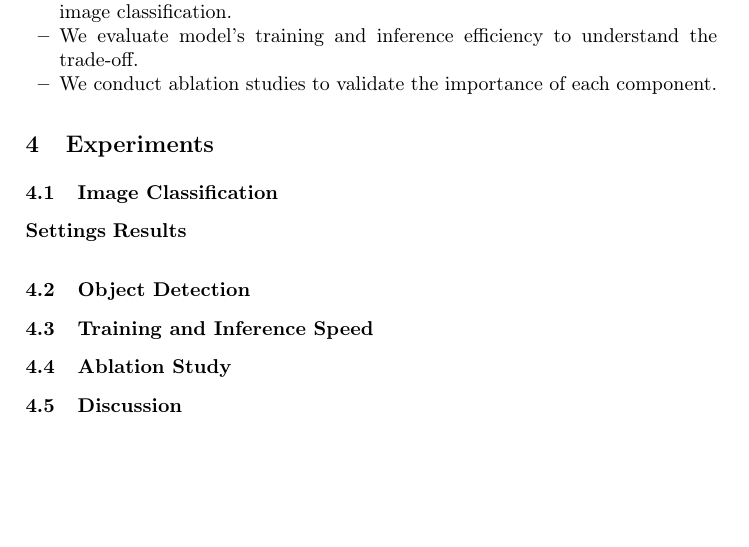
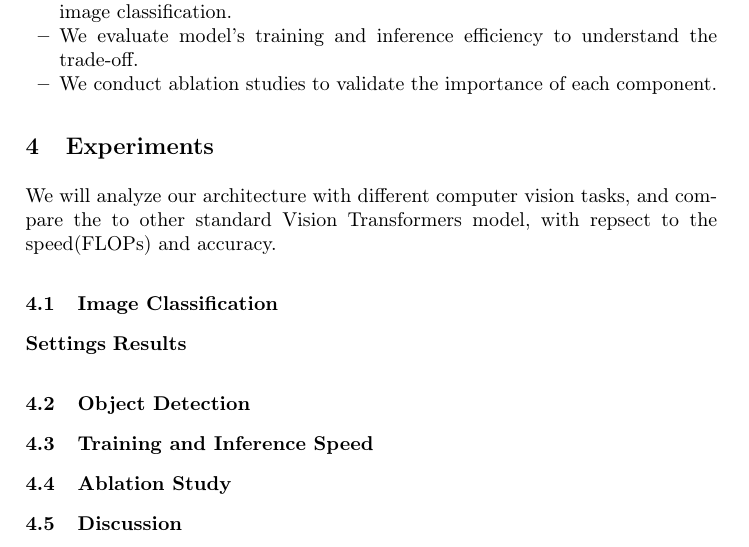
Before and after one commit to pnmq1103/wr227, a LaTeX paper (report/main.tex, which reads report/contents/04-experiment.tex): part of page 3 of 4, cut so that both start at the same text, the shorter picture padded with empty space. Compiled offline with pdfLaTeX.

Commit message:
minimal changes

```diff
--- a/report/contents/04-experiment.tex
+++ b/report/contents/04-experiment.tex
@@ -1,5 +1,6 @@
 \section{Experiments}
-
+We will analyze our architecture with different computer vision tasks, and compare
+the to other standard Vision Transformers model, with repsect to the speed(FLOPs) and accuracy.
 \subsection{Image Classification}
 
 \textbf{Settings}
```
